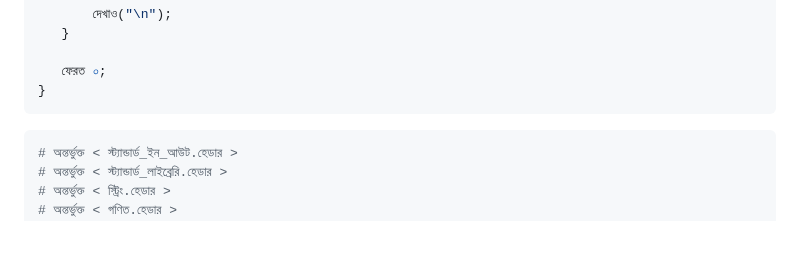
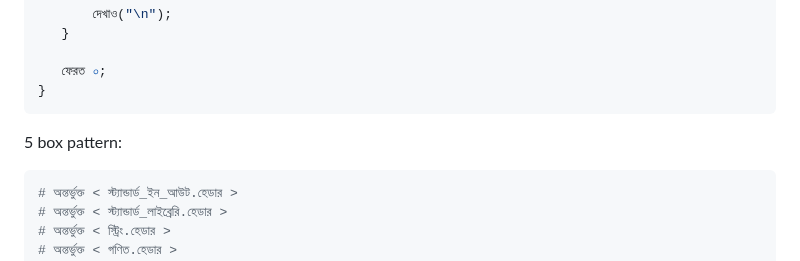
Before and after one commit to anisurrahmanlikhon/Bangla-to-C-Code, a Markdown page: README.md, the part around the change. GitHub-like rendering; blank space fills up the shorter version.

````diff
--- a/README.md
+++ b/README.md
@@ -332,7 +332,7 @@ for loop:
    ফেরত ০;
 }
 ```
-
+5 box pattern:
 ```Perl
 # অন্তর্ভুক্ত < স্ট্যান্ডার্ড_ইন_আউট.হেডার >
 # অন্তর্ভুক্ত < স্ট্যান্ডার্ড_লাইব্রেরি.হেডার >
````
